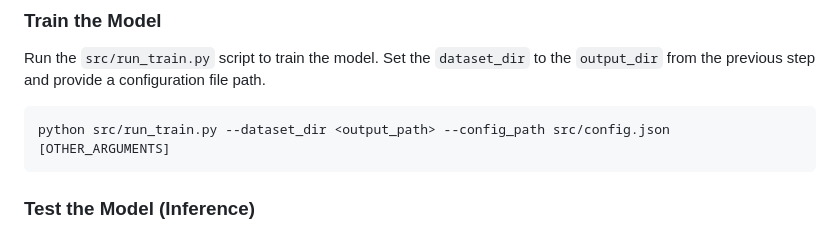
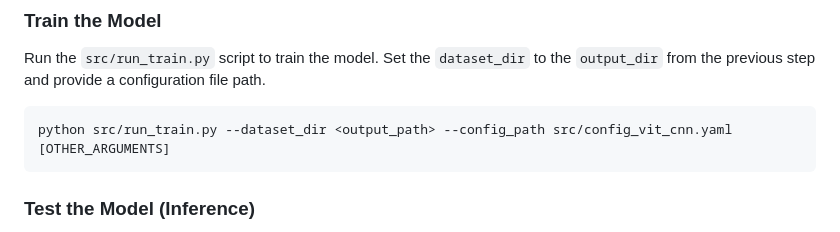
Before and after one commit to XiaoboLinlin/Hierarchical_image_captioning, a Markdown page: README.md, the part around the change. Drawn GitHub-style.

Commit message:
revise readme

````diff
--- a/README.md
+++ b/README.md
@@ -34,7 +34,7 @@ This script saves processed images (`*.hdf5`), tokenized captions (`*.json`), ca
 Run the `src/run_train.py` script to train the model. Set the `dataset_dir` to the `output_dir` from the previous step and provide a configuration file path.
 
 ```bash
-python src/run_train.py --dataset_dir <output_path> --config_path src/config.json [OTHER_ARGUMENTS]
+python src/run_train.py --dataset_dir <output_path> --config_path src/config_vit_cnn.yaml [OTHER_ARGUMENTS]
 ```
 
 
````
